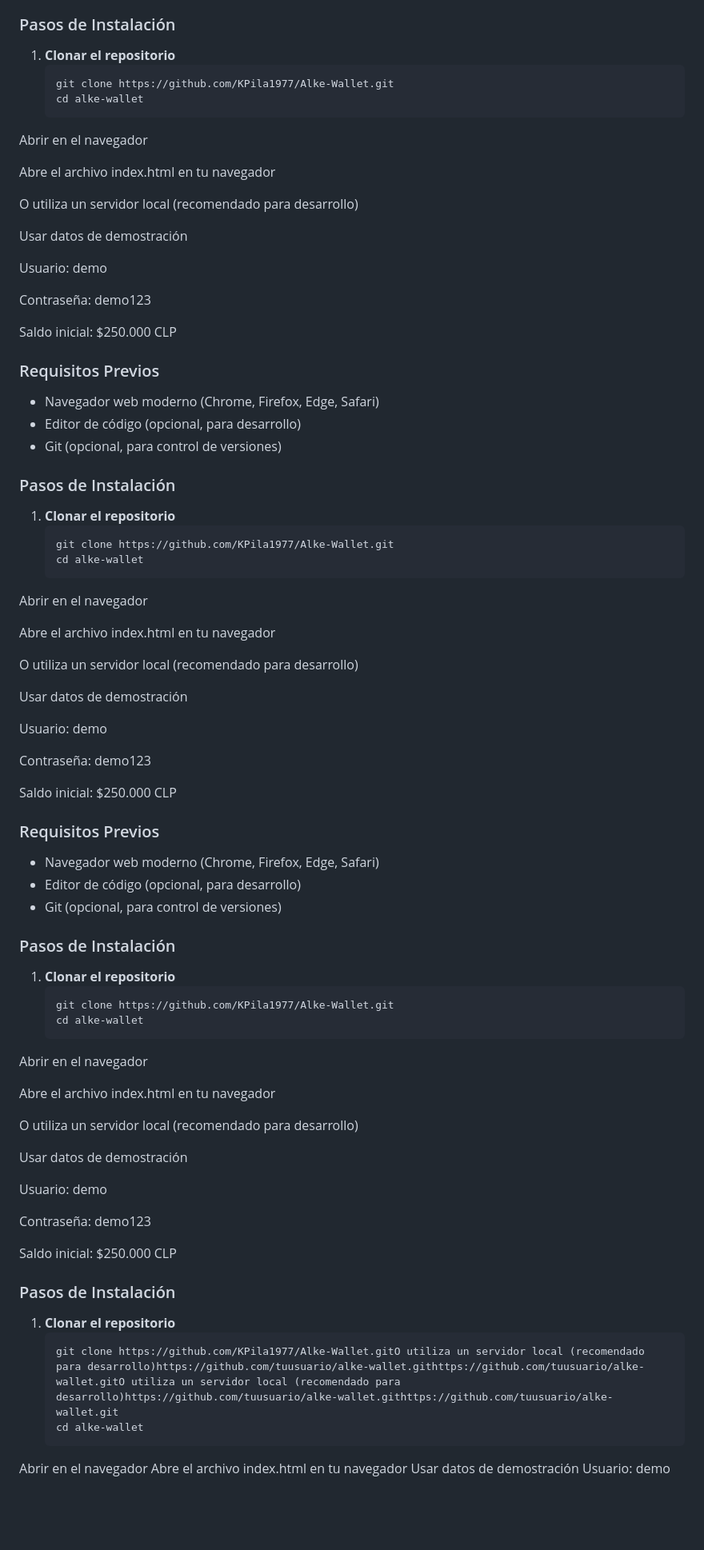
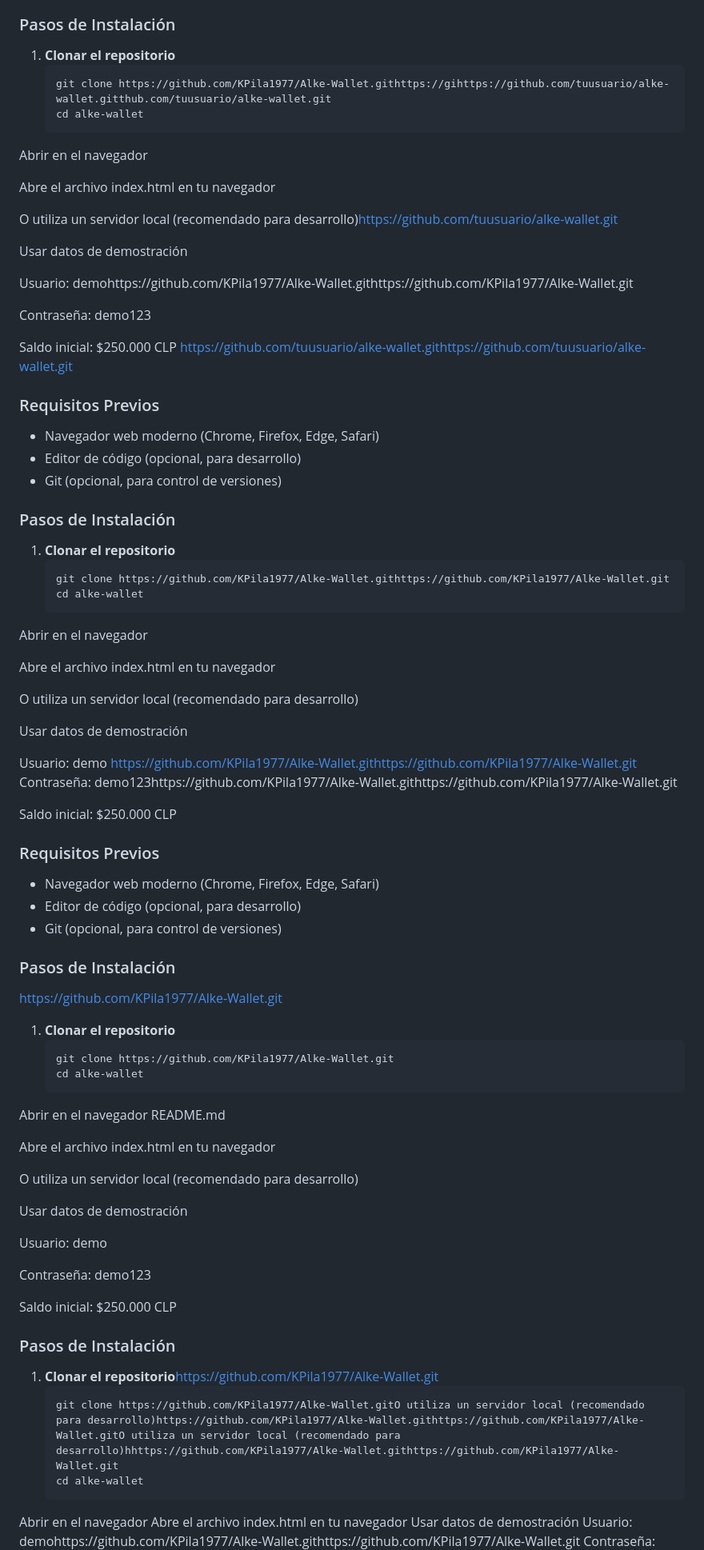
Before and after one commit to KPila1977/Alke-Wallet, a Markdown page: README.md, the part around one of its changes. Shown at 80% size. Rendered like a GitHub page; blank space fills up the shorter version.

````diff
--- a/README.md
+++ b/README.md
@@ -14,8 +14,33 @@
 ### Pasos de Instalación
 
 1. **Clonar el repositorio**
+   ```bashhttps://github.com/tuusuario/alke-wallet.git
+   git clone https://github.com/KPila1977/Alke-Wallet.githttps://gihttps://github.com/tuusuario/alke-wallet.gitthub.com/tuusuario/alke-wallet.git
+   cd alke-wallet
+Abrir en el navegador
+
+Abre el archivo index.html en tu navegador
+
+O utiliza un servidor local (recomendado para desarrollo)https://github.com/tuusuario/alke-wallet.git
+
+Usar datos de demostración
+
+Usuario: demohttps://github.com/KPila1977/Alke-Wallet.githttps://github.com/KPila1977/Alke-Wallet.git
+
+Contraseña: demo123
+
+Saldo inicial: $250.000 CLP
+https://github.com/tuusuario/alke-wallet.githttps://github.com/tuusuario/alke-wallet.git
+### Requisitos Previos
+- Navegador web moderno (Chrome, Firefox, Edge, Safari)
+- Editor de código (opcional, para desarrollo)
+- Git (opcional, para control de versiones)
+
+### Pasos de Instalación
+
+1. **Clonar el repositorio**
    ```bash
-   git clone https://github.com/KPila1977/Alke-Wallet.git
+   git clone https://github.com/KPila1977/Alke-Wallet.githttps://github.com/KPila1977/Alke-Wallet.git
    cd alke-wallet
 Abrir en el navegador
 
@@ -26,8 +51,8 @@ O utiliza un servidor local (recomendado para desarrollo)
 Usar datos de demostración
 
 Usuario: demo
-
-Contraseña: demo123
+https://github.com/KPila1977/Alke-Wallet.githttps://github.com/KPila1977/Alke-Wallet.git
+Contraseña: demo123https://github.com/KPila1977/Alke-Wallet.githttps://github.com/KPila1977/Alke-Wallet.git
 
 Saldo inicial: $250.000 CLP
 
@@ -37,37 +62,12 @@ Saldo inicial: $250.000 CLP
 - Git (opcional, para control de versiones)
 
 ### Pasos de Instalación
-
+https://github.com/KPila1977/Alke-Wallet.git
 1. **Clonar el repositorio**
    ```bash
    git clone https://github.com/KPila1977/Alke-Wallet.git
    cd alke-wallet
-Abrir en el navegador
-
-Abre el archivo index.html en tu navegador
-
-O utiliza un servidor local (recomendado para desarrollo)
-
-Usar datos de demostración
-
-Usuario: demo
-
-Contraseña: demo123
-
-Saldo inicial: $250.000 CLP
-
-### Requisitos Previos
-- Navegador web moderno (Chrome, Firefox, Edge, Safari)
-- Editor de código (opcional, para desarrollo)
-- Git (opcional, para control de versiones)
-
-### Pasos de Instalación
-
-1. **Clonar el repositorio**
-   ```bash
-   git clone https://github.com/KPila1977/Alke-Wallet.git
-   cd alke-wallet
-Abrir en el navegador
+Abrir en el navegador README.md
 
 Abre el archivo index.html en tu navegador
 
@@ -82,13 +82,13 @@ Contraseña: demo123
 Saldo inicial: $250.000 CLP
 ### Pasos de Instalación
 
-1. **Clonar el repositorio**
+1. **Clonar el repositorio**https://github.com/KPila1977/Alke-Wallet.git
    ```bash
-   git clone https://github.com/KPila1977/Alke-Wallet.gitO utiliza un servidor local (recomendado para desarrollo)https://github.com/tuusuario/alke-wallet.githttps://github.com/tuusuario/alke-wallet.gitO utiliza un servidor local (recomendado para desarrollo)https://github.com/tuusuario/alke-wallet.githttps://github.com/tuusuario/alke-wallet.git
+   git clone https://github.com/KPila1977/Alke-Wallet.gitO utiliza un servidor local (recomendado para desarrollo)https://github.com/KPila1977/Alke-Wallet.githttps://github.com/KPila1977/Alke-Wallet.gitO utiliza un servidor local (recomendado para desarrollo)hhttps://github.com/KPila1977/Alke-Wallet.githttps://github.com/KPila1977/Alke-Wallet.git
    cd alke-wallet
 Abrir en el navegador
 Abre el archivo index.html en tu navegador
 Usar datos de demostración
-Usuario: demo
+Usuario: demohttps://github.com/KPila1977/Alke-Wallet.githttps://github.com/KPila1977/Alke-Wallet.git
 Contraseña: demo123
 Saldo inicial: $250.000 CLP
````
Also changed, not shown: other parts of README.md (+23 -22 lines).
